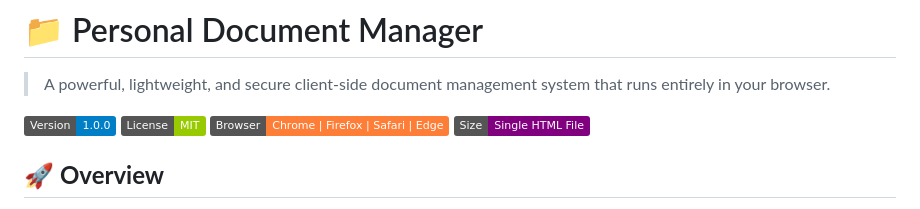
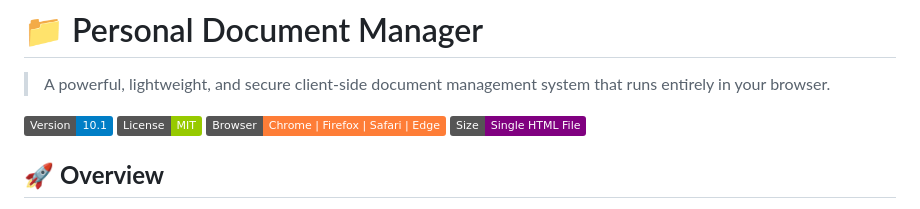
Before and after one commit to muhibkhan123/Personal-Document-Manager, a Markdown page: README.md, the part around the change. Drawn GitHub-style; badges without logos.

```diff
--- a/README.md
+++ b/README.md
@@ -2,7 +2,7 @@
 
 > A powerful, lightweight, and secure client-side document management system that runs entirely in your browser.
 
-![Personal Document Manager](https://img.shields.io/badge/Version-1.0.0-blue.svg)
+![Personal Document Manager](https://img.shields.io/badge/Version-10.1-blue.svg)
 ![License](https://img.shields.io/badge/License-MIT-green.svg)
 ![Browser Support](https://img.shields.io/badge/Browser-Chrome%20|%20Firefox%20|%20Safari%20|%20Edge-orange.svg)
 ![File Size](https://img.shields.io/badge/Size-Single%20HTML%20File-purple.svg)
```
